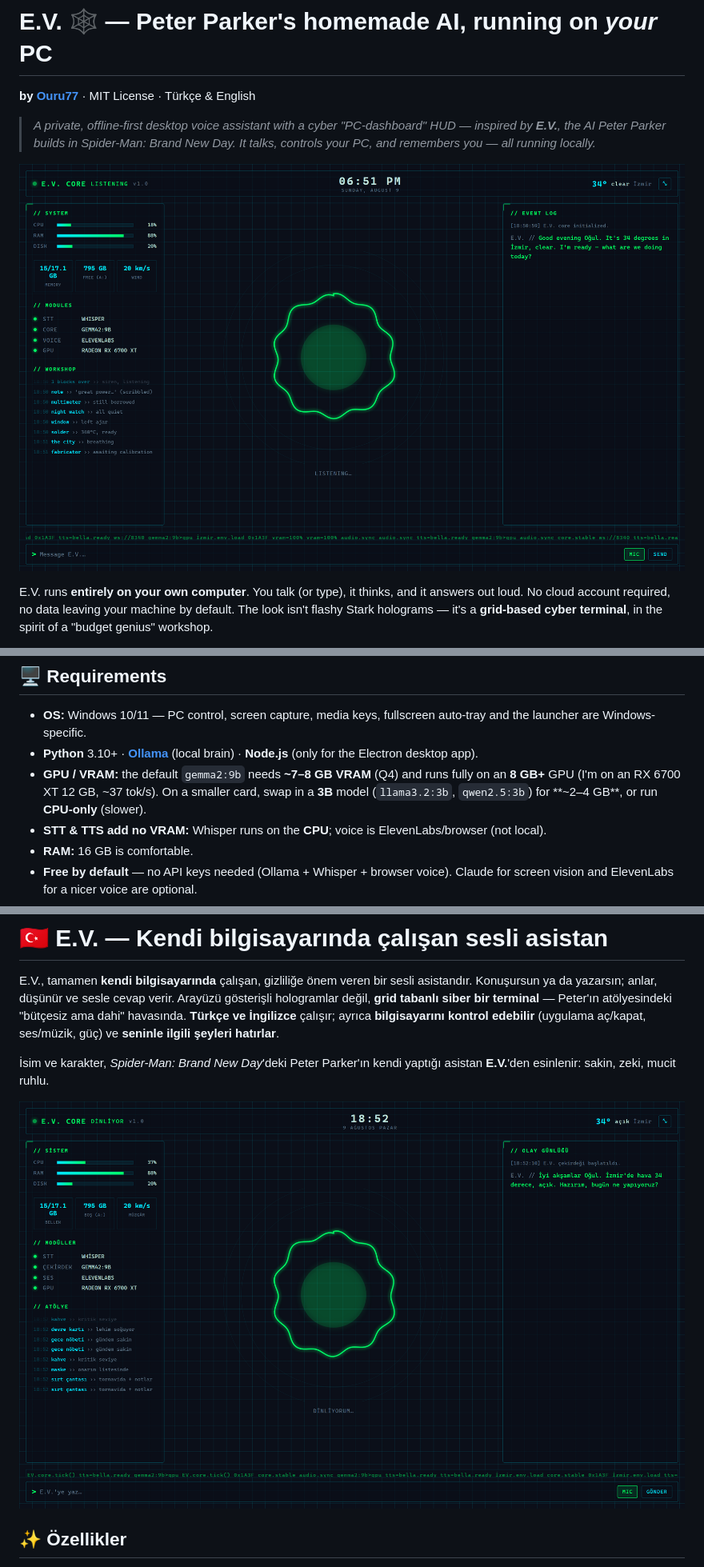
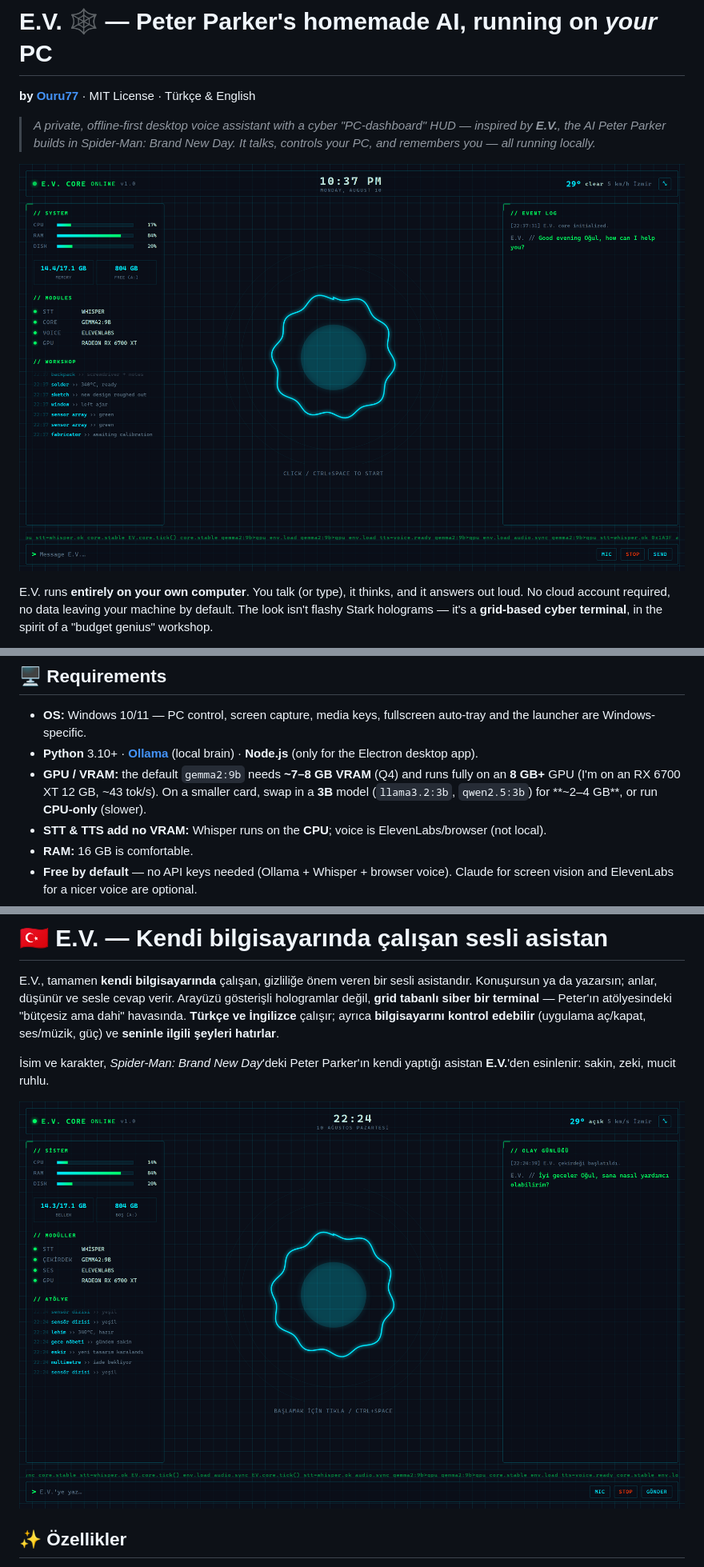
Before and after one commit to Ouru77/ev-assistant, a Markdown page: README.md, 3 parts joined by grey strips. Shown at 80% size. Drawn GitHub-style; pictures changed too: docs/dashboard-en.png, docs/dashboard-tr.png.

```diff
--- a/README.md
+++ b/README.md
@@ -71,7 +71,7 @@ Mic → Whisper (STT, local) → FastAPI server
 
 - **OS:** Windows 10/11 — PC control, screen capture, media keys, fullscreen auto-tray and the launcher are Windows-specific.
 - **Python** 3.10+ · **[Ollama](https://ollama.com)** (local brain) · **Node.js** (only for the Electron desktop app).
-- **GPU / VRAM:** the default `gemma2:9b` needs **~7–8 GB VRAM** (Q4) and runs fully on an **8 GB+** GPU (I'm on an RX 6700 XT 12 GB, ~37 tok/s). On a smaller card, swap in a **3B** model (`llama3.2:3b`, `qwen2.5:3b`) for **~2–4 GB**, or run **CPU-only** (slower).
+- **GPU / VRAM:** the default `gemma2:9b` needs **~7–8 GB VRAM** (Q4) and runs fully on an **8 GB+** GPU (I'm on an RX 6700 XT 12 GB, ~43 tok/s). On a smaller card, swap in a **3B** model (`llama3.2:3b`, `qwen2.5:3b`) for **~2–4 GB**, or run **CPU-only** (slower).
 - **STT & TTS add no VRAM:** Whisper runs on the **CPU**; voice is ElevenLabs/browser (not local).
 - **RAM:** 16 GB is comfortable.
 - **Free by default** — no API keys needed (Ollama + Whisper + browser voice). Claude for screen vision and ElevenLabs for a nicer voice are optional.
```
Also changed, not shown: other parts of README.md (+32 -0 lines), CHANGELOG.md (+16 -0 lines), 2 other files.
